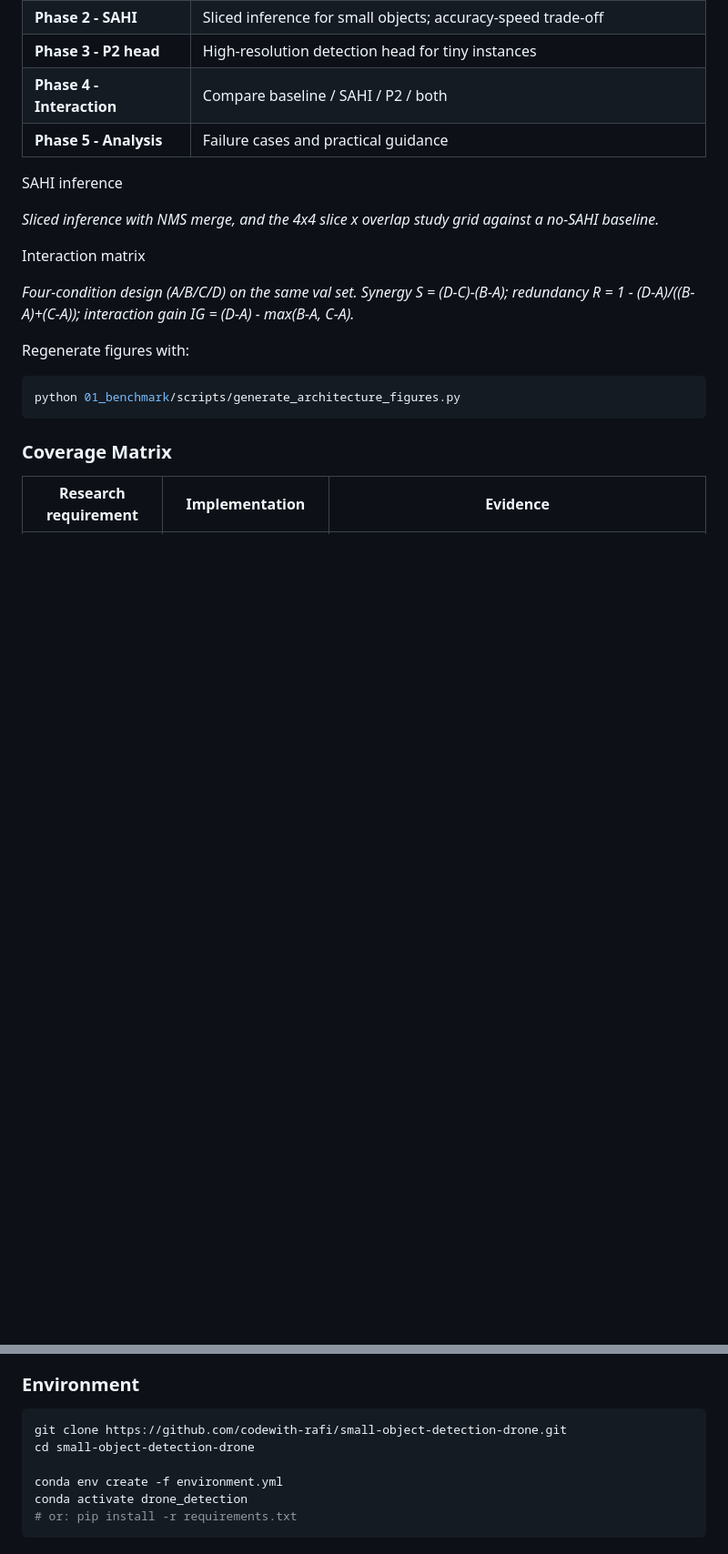
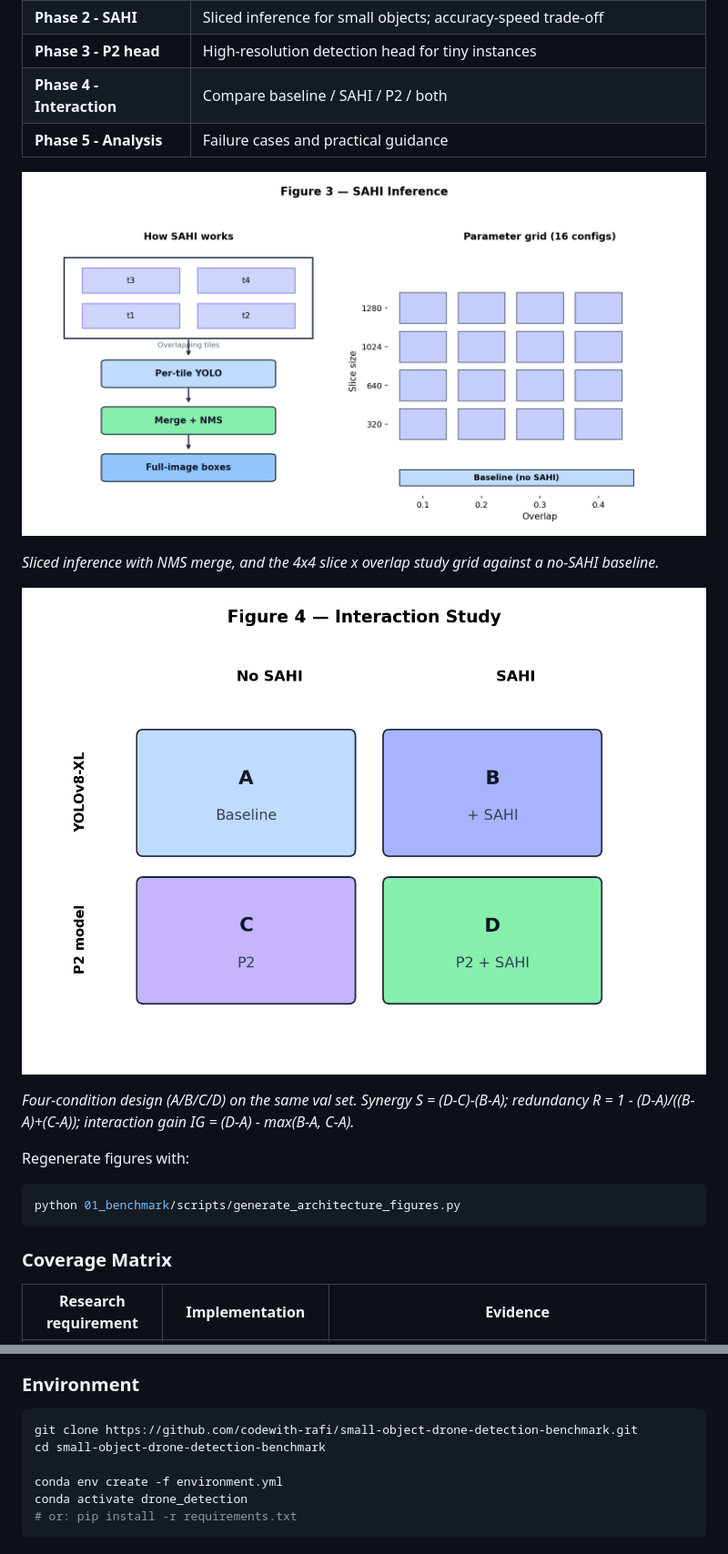
Before and after one commit to codewith-rafi/small-object-drone-detection-benchmark, a Markdown page: README.md, 2 parts joined by grey strips. Shown at 91% size. Drawn GitHub-style; blank space fills up the shorter version.

````diff
--- a/README.md
+++ b/README.md
@@ -70,11 +69,11 @@ Research pipeline overview
 | **Phase 5 - Analysis**    | Failure cases and practical guidance                                          |
 
 
-SAHI inference
+![SAHI inference](01_benchmark/results/architecture/fig03_sahi_inference.png)
 
 *Sliced inference with NMS merge, and the 4x4 slice x overlap study grid against a no-SAHI baseline.*
 
-Interaction matrix
+![Interaction matrix](01_benchmark/results/architecture/fig04_interaction_matrix.png)
 
 *Four-condition design (A/B/C/D) on the same val set. Synergy S = (D-C)-(B-A); redundancy R = 1 - (D-A)/((B-A)+(C-A)); interaction gain IG = (D-A) - max(B-A, C-A).*
 
@@ -193,8 +191,8 @@ Four-condition interaction design: Baseline · Baseline+SAHI · P2 · P2+SAHI -
 ### Environment
 
 ```bash
-git clone https://github.com/codewith-rafi/small-object-detection-drone.git
-cd small-object-detection-drone
+git clone https://github.com/codewith-rafi/small-object-drone-detection-benchmark.git
+cd small-object-drone-detection-benchmark
 
 conda env create -f environment.yml
 conda activate drone_detection
````
Also changed, not shown: other parts of README.md (+6 -8 lines).
